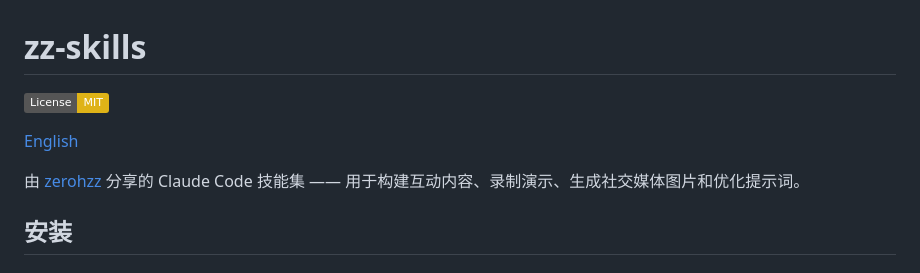
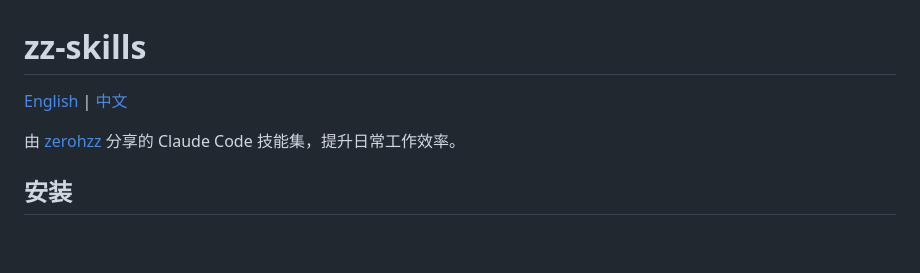
Before and after one commit to zerohzz/zz-skills, a Markdown page: README.zh.md, the part around the change. GitHub-like rendering; badges without logos; blank space fills up the shorter version.

Commit message:
docs: update README header to match baoyu-skills style
Replace license badge with English | 中文 language toggle links.
Simplify Chinese README description.

```diff
--- a/README.zh.md
+++ b/README.zh.md
@@ -1,10 +1,8 @@
 # zz-skills
 
-[![License: MIT](https://img.shields.io/badge/License-MIT-yellow.svg)](LICENSE)
+[English](README.md) | [中文](README.zh.md)
 
-[English](README.md)
-
-由 [zerohzz](https://alex-huang.dev) 分享的 Claude Code 技能集 —— 用于构建互动内容、录制演示、生成社交媒体图片和优化提示词。
+由 [zerohzz](https://alex-huang.dev) 分享的 Claude Code 技能集，提升日常工作效率。
 
 ## 安装
 
```
Also changed, not shown: README.md (+1 -3 lines).
